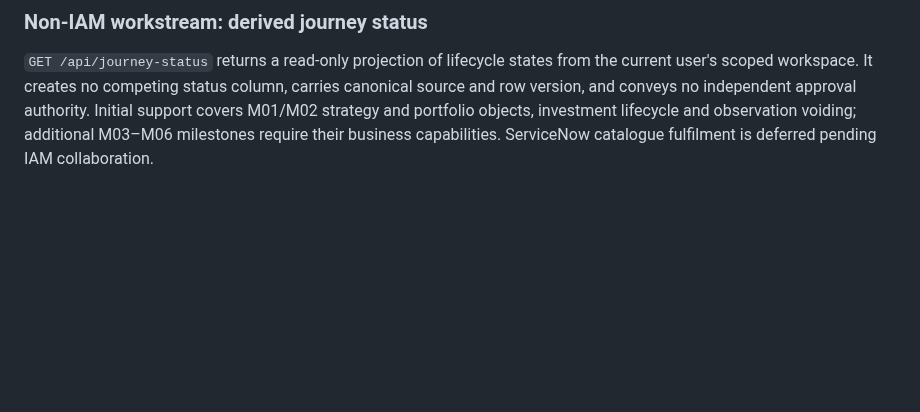
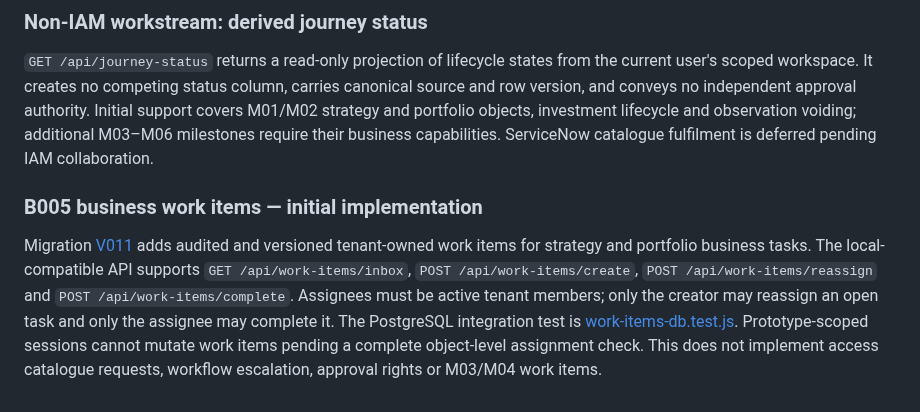
Before and after one commit to squire1310/Strategic_Portfolio_Management, a Markdown page: app/README.md, the part around the change. GitHub-like rendering; blank space fills up the shorter version.

Commit message:
docs(B005): document work item API and protected prototype limitation

```diff
--- a/app/README.md
+++ b/app/README.md
@@ -82,3 +82,7 @@ The initial test suite includes [assignments-db.test.js](test/assignments-db.tes
 ### Non-IAM workstream: derived journey status
 
 `GET /api/journey-status` returns a read-only projection of lifecycle states from the current user's scoped workspace. It creates no competing status column, carries canonical source and row version, and conveys no independent approval authority. Initial support covers M01/M02 strategy and portfolio objects, investment lifecycle and observation voiding; additional M03–M06 milestones require their business capabilities. ServiceNow catalogue fulfilment is deferred pending IAM collaboration.
+
+### B005 business work items — initial implementation
+
+Migration [V011](../reconciled-core/migrations/V011__platform_work_items.sql) adds audited and versioned tenant-owned work items for strategy and portfolio business tasks. The local-compatible API supports `GET /api/work-items/inbox`, `POST /api/work-items/create`, `POST /api/work-items/reassign` and `POST /api/work-items/complete`. Assignees must be active tenant members; only the creator may reassign an open task and only the assignee may complete it. The PostgreSQL integration test is [work-items-db.test.js](test/work-items-db.test.js). Prototype-scoped sessions cannot mutate work items pending a complete object-level assignment check. This does not implement access catalogue requests, workflow escalation, approval rights or M03/M04 work items.
```
